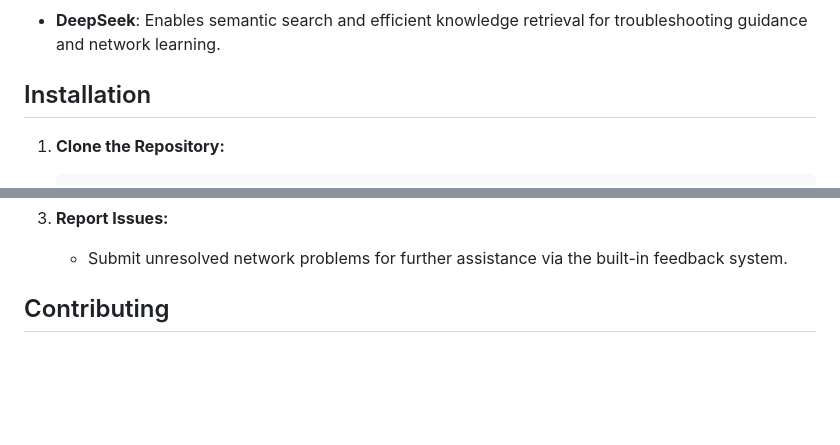
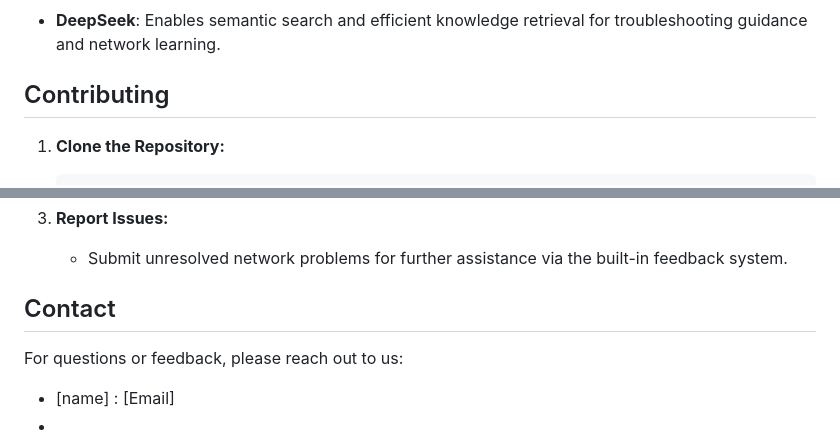
Before and after one commit to sudoKiarie/maa_connect, a Markdown page: README.md, 2 parts joined by grey strips. Rendered like a GitHub page; blank space fills up the shorter version.

````diff
--- a/README.md
+++ b/README.md
@@ -27,7 +27,7 @@ Many underserved communities face restricted access to network management knowle
 ### AI Model:
 - **DeepSeek**: Enables semantic search and efficient knowledge retrieval for troubleshooting guidance and network learning.
 
-## Installation
+## Contributing
 
 1. **Clone the Repository:**
    ```bash
@@ -66,7 +66,14 @@ Many underserved communities face restricted access to network management knowle
    - Submit unresolved network problems for further assistance via the built-in feedback system.
 
 
-## Contributing
+## Contact
+
+For questions or feedback, please reach out to us:
+- [name] : [Email]
+-
+-
+-
+-
 <!--
 We welcome contributions to enhance Maa Connect! Follow these steps to contribute:
 
````
